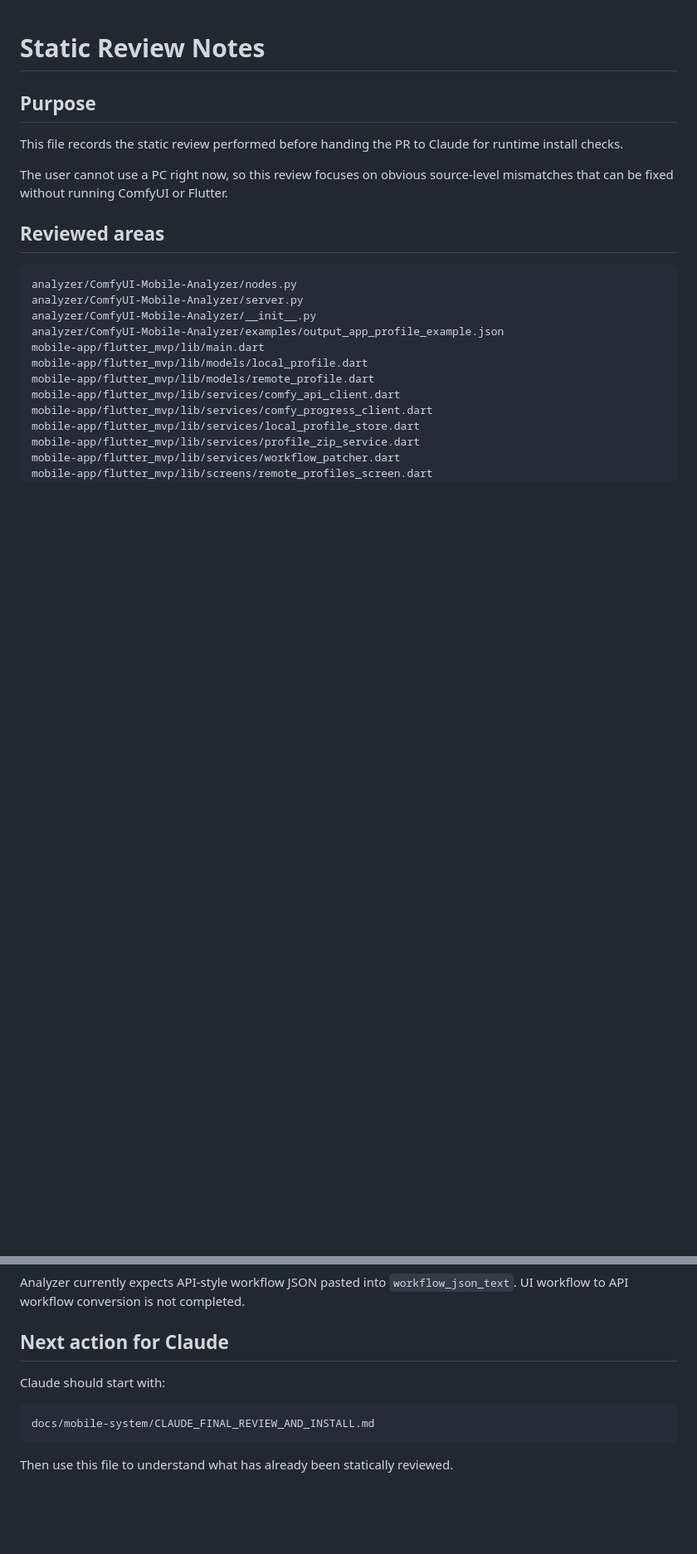
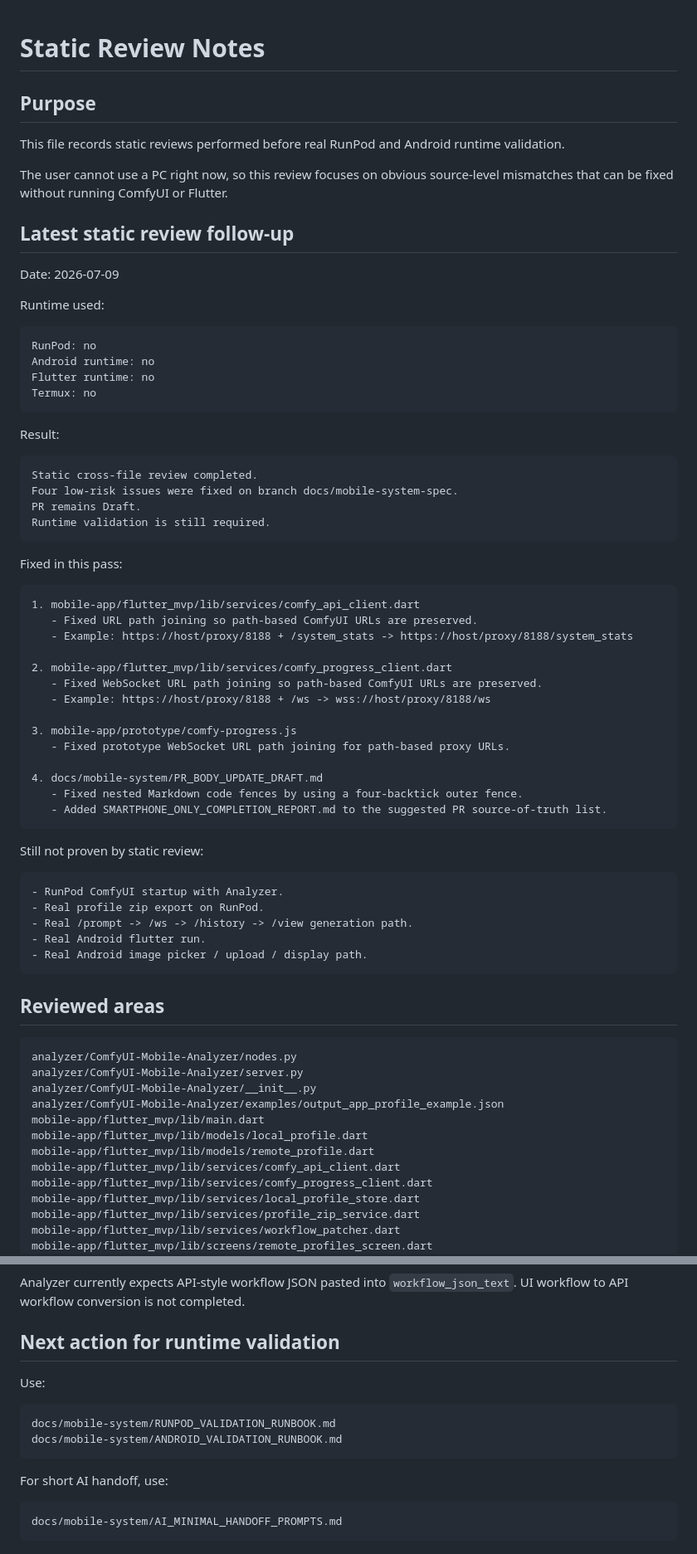
Before and after one commit to popchami/comfyui-mobile-system, a Markdown page: docs/mobile-system/STATIC_REVIEW_NOTES.md, 2 parts joined by grey strips. Shown at 83% size. Rendered like a GitHub page; blank space fills up the shorter version.

Commit message:
Record static review follow-up fixes

````diff
--- a/docs/mobile-system/STATIC_REVIEW_NOTES.md
+++ b/docs/mobile-system/STATIC_REVIEW_NOTES.md
@@ -2,9 +2,60 @@
 
 ## Purpose
 
-This file records the static review performed before handing the PR to Claude for runtime install checks.
+This file records static reviews performed before real RunPod and Android runtime validation.
 
 The user cannot use a PC right now, so this review focuses on obvious source-level mismatches that can be fixed without running ComfyUI or Flutter.
+
+## Latest static review follow-up
+
+Date: 2026-07-09
+
+Runtime used:
+
+```text
+RunPod: no
+Android runtime: no
+Flutter runtime: no
+Termux: no
+```
+
+Result:
+
+```text
+Static cross-file review completed.
+Four low-risk issues were fixed on branch docs/mobile-system-spec.
+PR remains Draft.
+Runtime validation is still required.
+```
+
+Fixed in this pass:
+
+```text
+1. mobile-app/flutter_mvp/lib/services/comfy_api_client.dart
+   - Fixed URL path joining so path-based ComfyUI URLs are preserved.
+   - Example: https://host/proxy/8188 + /system_stats -> https://host/proxy/8188/system_stats
+
+2. mobile-app/flutter_mvp/lib/services/comfy_progress_client.dart
+   - Fixed WebSocket URL path joining so path-based ComfyUI URLs are preserved.
+   - Example: https://host/proxy/8188 + /ws -> wss://host/proxy/8188/ws
+
+3. mobile-app/prototype/comfy-progress.js
+   - Fixed prototype WebSocket URL path joining for path-based proxy URLs.
+
+4. docs/mobile-system/PR_BODY_UPDATE_DRAFT.md
+   - Fixed nested Markdown code fences by using a four-backtick outer fence.
+   - Added SMARTPHONE_ONLY_COMPLETION_REPORT.md to the suggested PR source-of-truth list.
+```
+
+Still not proven by static review:
+
+```text
+- RunPod ComfyUI startup with Analyzer.
+- Real profile zip export on RunPod.
+- Real /prompt -> /ws -> /history -> /view generation path.
+- Real Android flutter run.
+- Real Android image picker / upload / display path.
+```
 
 ## Reviewed areas
 
@@ -242,12 +295,17 @@ Analyzer does not yet inspect ComfyUI `object_info`.
 
 Analyzer currently expects API-style workflow JSON pasted into `workflow_json_text`. UI workflow to API workflow conversion is not completed.
 
-## Next action for Claude
+## Next action for runtime validation
 
-Claude should start with:
+Use:
 
 ```text
-docs/mobile-system/CLAUDE_FINAL_REVIEW_AND_INSTALL.md
+docs/mobile-system/RUNPOD_VALIDATION_RUNBOOK.md
+docs/mobile-system/ANDROID_VALIDATION_RUNBOOK.md
 ```
 
-Then use this file to understand what has already been statically reviewed.
+For short AI handoff, use:
+
+```text
+docs/mobile-system/AI_MINIMAL_HANDOFF_PROMPTS.md
+```
````
Also changed, not shown: other parts of docs/mobile-system/STATIC_REVIEW_NOTES.md (+4 -2 lines).
